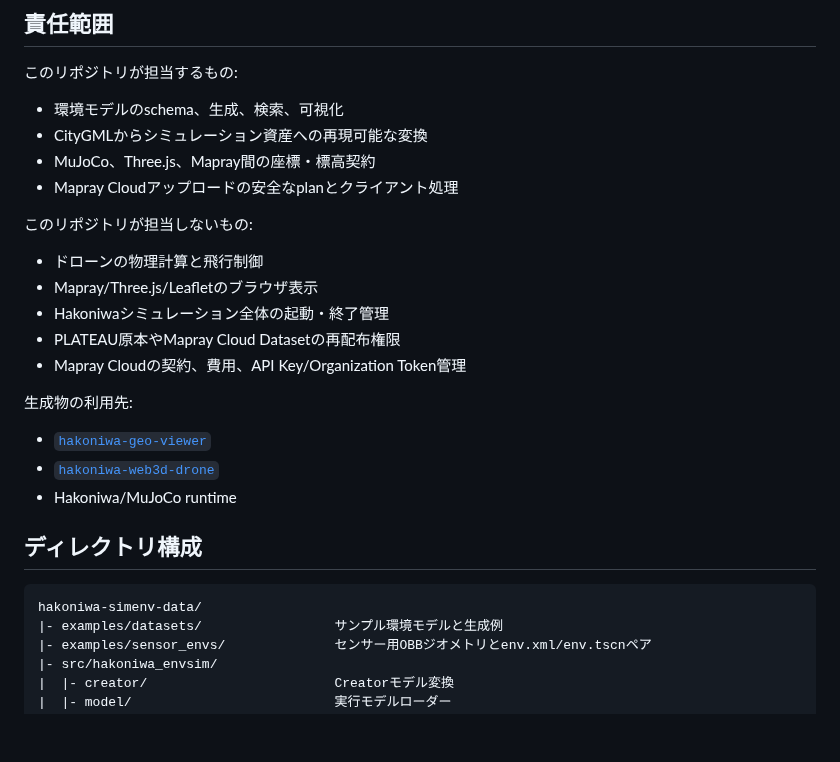
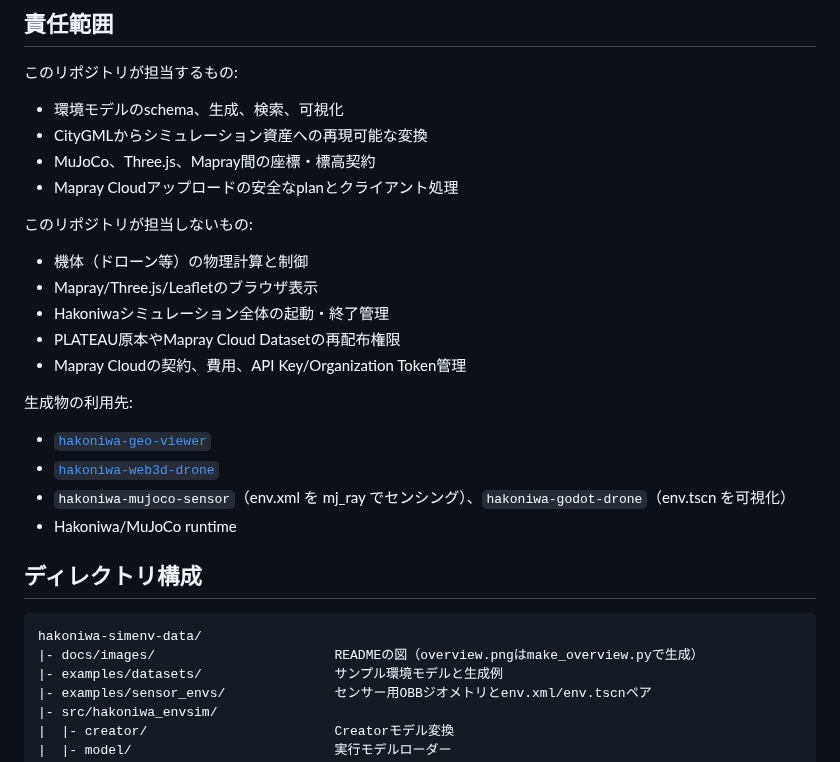
Before and after one commit to hako-community/hakoniwa-simenv-data, a Markdown page: README.md, the part around one of its changes. GitHub-like rendering; blank space fills up the shorter version.

````diff
--- a/README.md
+++ b/README.md
@@ -35,7 +41,7 @@ CityGMLから建物MJCF、地形HField、Mapray用GeoTIFF、ブラウザ用標
 
 このリポジトリが担当しないもの:
 
-- ドローンの物理計算と飛行制御
+- 機体（ドローン等）の物理計算と制御
 - Mapray/Three.js/Leafletのブラウザ表示
 - Hakoniwaシミュレーション全体の起動・終了管理
 - PLATEAU原本やMapray Cloud Datasetの再配布権限
@@ -45,12 +51,14 @@ CityGMLから建物MJCF、地形HField、Mapray用GeoTIFF、ブラウザ用標
 
 - [`hakoniwa-geo-viewer`](https://github.com/hako-community/hakoniwa-geo-viewer)
 - [`hakoniwa-web3d-drone`](https://github.com/hako-community/hakoniwa-web3d-drone)
+- `hakoniwa-mujoco-sensor`（env.xml を mj_ray でセンシング）、`hakoniwa-godot-drone`（env.tscn を可視化）
 - Hakoniwa/MuJoCo runtime
 
 ## ディレクトリ構成
 
 ```text
 hakoniwa-simenv-data/
+|- docs/images/                       READMEの図（overview.pngはmake_overview.pyで生成）
 |- examples/datasets/                 サンプル環境モデルと生成例
 |- examples/sensor_envs/              センサー用OBBジオメトリとenv.xml/env.tscnペア
 |- src/hakoniwa_envsim/
````
Also changed, not shown: other parts of README.md (+17 -6 lines), docs/images/envsim_flow.png (added), docs/images/overview.png, 1 other file.
